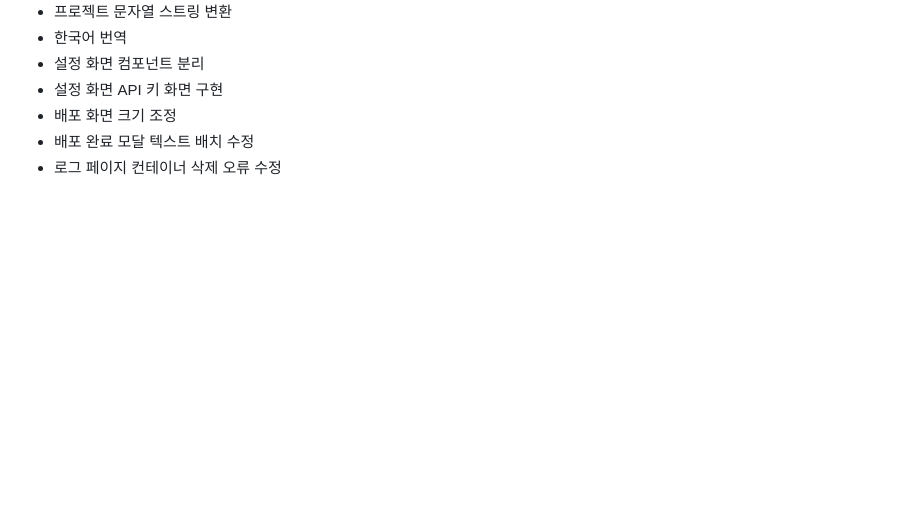
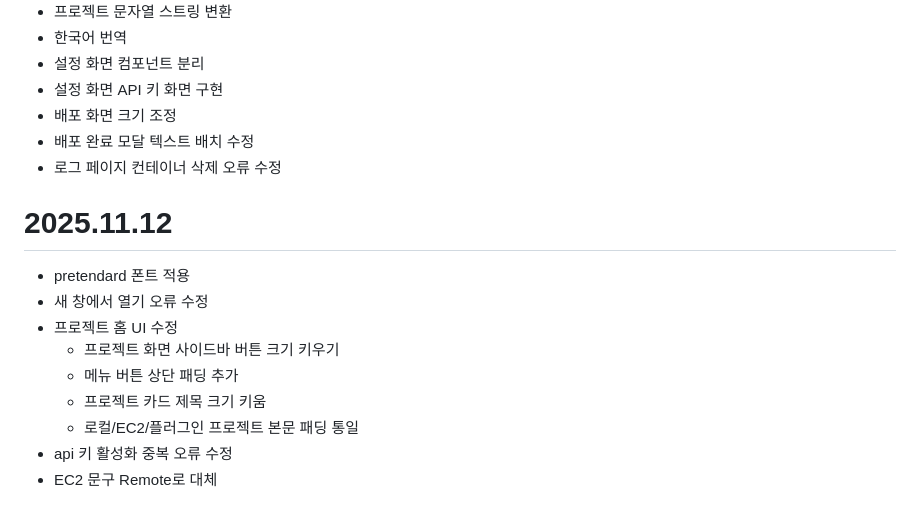
Before and after one commit to Arfni/arfni_pjt, a Markdown page: Docs/alsdal.md, the part around the change. GitHub-like rendering; blank space fills up the shorter version.

Commit message:
docs: 251112 alsdal daily review

```diff
--- a/Docs/alsdal.md
+++ b/Docs/alsdal.md
@@ -99,3 +99,14 @@
 - 배포 화면 크기 조정
 - 배포 완료 모달 텍스트 배치 수정
 - 로그 페이지 컨테이너 삭제 오류 수정
+
+# 2025.11.12
+- pretendard 폰트 적용
+- 새 창에서 열기 오류 수정
+- 프로젝트 홈 UI 수정
+	- 프로젝트 화면 사이드바 버튼 크기 키우기
+	- 메뉴 버튼 상단 패딩 추가
+	- 프로젝트 카드 제목 크기 키움
+	- 로컬/EC2/플러그인 프로젝트 본문 패딩 통일
+- api 키 활성화 중복 오류 수정
+- EC2 문구 Remote로 대체
```
